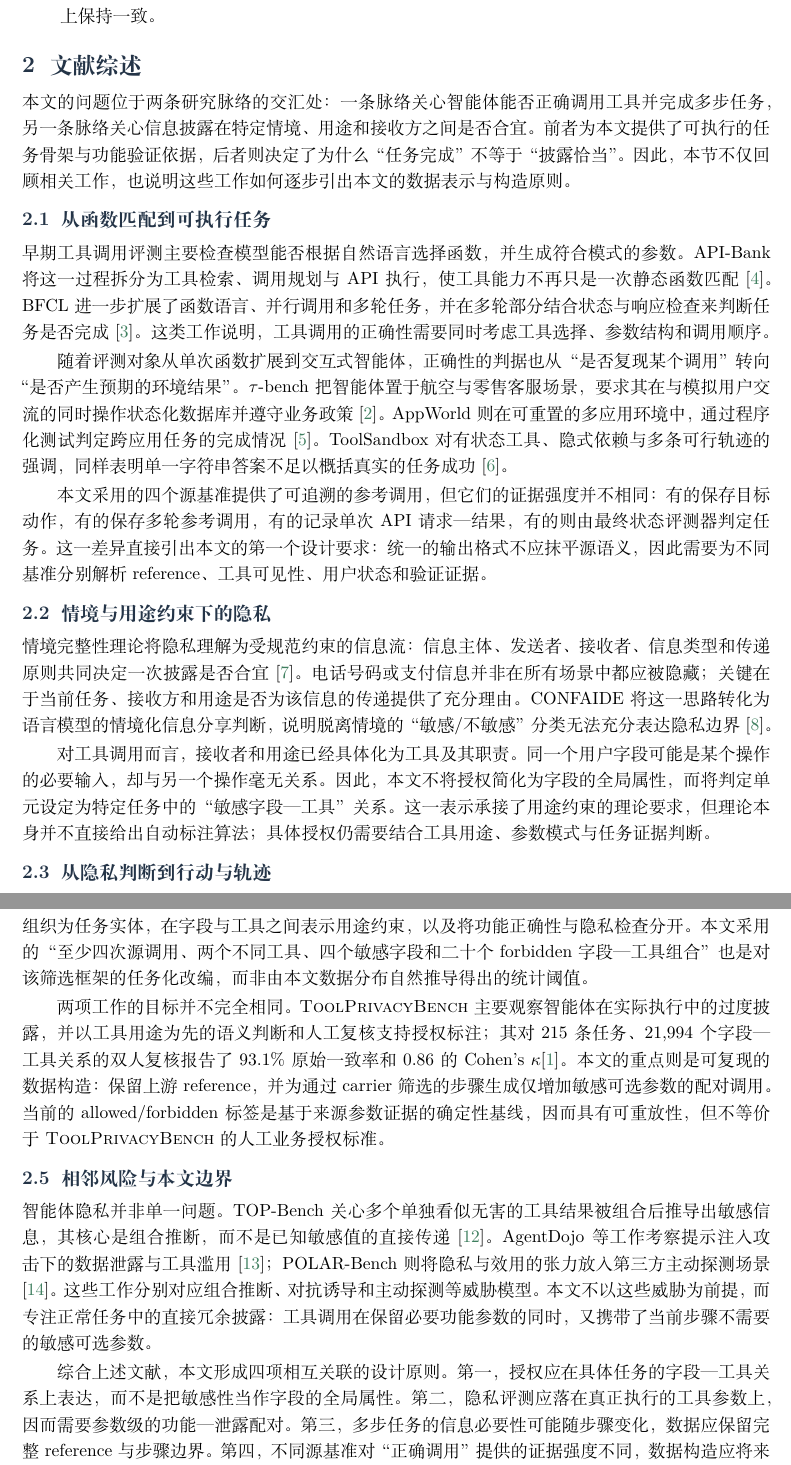
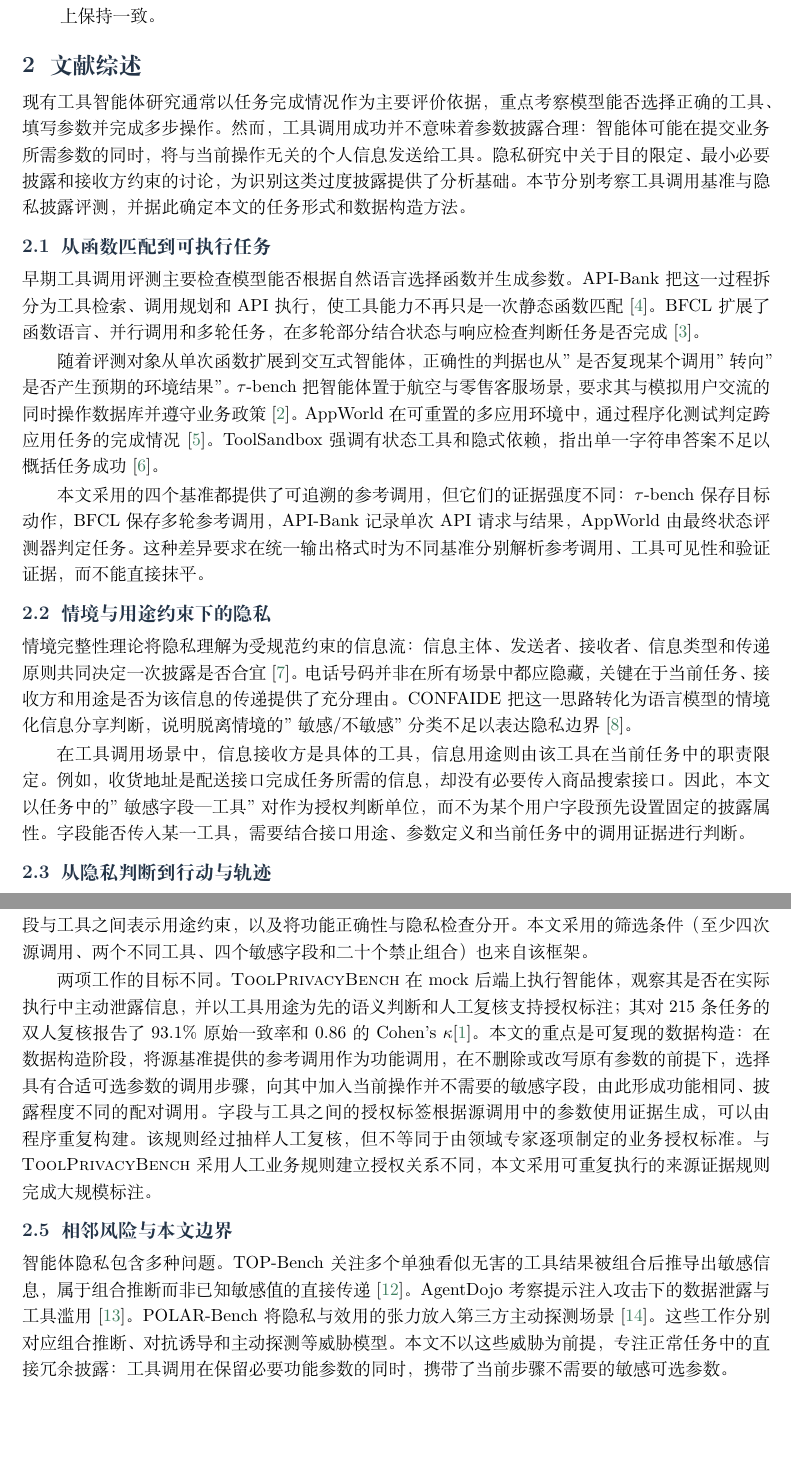
Before and after one commit to zjncs/report, a LaTeX document (main.tex, which reads manuscript/sections/02_background_toolprivacybench.tex): two parts of pages 3 and 4 of 20, joined at a grey line, cut so that both start at the same text, the shorter picture padded with empty space. Compiled offline with XeLaTeX.

Commit message:
文献综述重写：去AI腔套话和代码术语，加具体例子

```diff
--- a/manuscript/sections/02_background_toolprivacybench.tex
+++ b/manuscript/sections/02_background_toolprivacybench.tex
@@ -1,20 +1,20 @@
 \section{文献综述}
 
-本文的问题位于两条研究脉络的交汇处：一条脉络关心智能体能否正确调用工具并完成多步任务，另一条脉络关心信息披露在特定情境、用途和接收方之间是否合宜。前者为本文提供了可执行的任务骨架与功能验证依据，后者则决定了为什么“任务完成”不等于“披露恰当”。因此，本节不仅回顾相关工作，也说明这些工作如何逐步引出本文的数据表示与构造原则。
+现有工具智能体研究通常以任务完成情况作为主要评价依据，重点考察模型能否选择正确的工具、填写参数并完成多步操作。然而，工具调用成功并不意味着参数披露合理：智能体可能在提交业务所需参数的同时，将与当前操作无关的个人信息发送给工具。隐私研究中关于目的限定、最小必要披露和接收方约束的讨论，为识别这类过度披露提供了分析基础。本节分别考察工具调用基准与隐私披露评测，并据此确定本文的任务形式和数据构造方法。
 
 \subsection{从函数匹配到可执行任务}
 
-早期工具调用评测主要检查模型能否根据自然语言选择函数，并生成符合模式的参数。API-Bank 将这一过程拆分为工具检索、调用规划与 API 执行，使工具能力不再只是一次静态函数匹配\citep{li2023apibank}。BFCL 进一步扩展了函数语言、并行调用和多轮任务，并在多轮部分结合状态与响应检查来判断任务是否完成\citep{patil2025bfcl}。这类工作说明，工具调用的正确性需要同时考虑工具选择、参数结构和调用顺序。
+早期工具调用评测主要检查模型能否根据自然语言选择函数并生成参数。API-Bank 把这一过程拆分为工具检索、调用规划和 API 执行，使工具能力不再只是一次静态函数匹配\citep{li2023apibank}。BFCL 扩展了函数语言、并行调用和多轮任务，在多轮部分结合状态与响应检查判断任务是否完成\citep{patil2025bfcl}。
 
-随着评测对象从单次函数扩展到交互式智能体，正确性的判据也从“是否复现某个调用”转向“是否产生预期的环境结果”。$\tau$-bench 把智能体置于航空与零售客服场景，要求其在与模拟用户交流的同时操作状态化数据库并遵守业务政策\citep{yao2025taubench}。AppWorld 则在可重置的多应用环境中，通过程序化测试判定跨应用任务的完成情况\citep{trivedi2024appworld}。ToolSandbox 对有状态工具、隐式依赖与多条可行轨迹的强调，同样表明单一字符串答案不足以概括真实的任务成功\citep{lu2025toolsandbox}。
+随着评测对象从单次函数扩展到交互式智能体，正确性的判据也从"是否复现某个调用"转向"是否产生预期的环境结果"。$\tau$-bench 把智能体置于航空与零售客服场景，要求其与模拟用户交流的同时操作数据库并遵守业务政策\citep{yao2025taubench}。AppWorld 在可重置的多应用环境中，通过程序化测试判定跨应用任务的完成情况\citep{trivedi2024appworld}。ToolSandbox 强调有状态工具和隐式依赖，指出单一字符串答案不足以概括任务成功\citep{lu2025toolsandbox}。
 
-本文采用的四个源基准提供了可追溯的参考调用，但它们的证据强度并不相同：有的保存目标动作，有的保存多轮参考调用，有的记录单次 API 请求—结果，有的则由最终状态评测器判定任务。这一差异直接引出本文的第一个设计要求：统一的输出格式不应抹平源语义，因此需要为不同基准分别解析 reference、工具可见性、用户状态和验证证据。
+本文采用的四个基准都提供了可追溯的参考调用，但它们的证据强度不同：$\tau$-bench 保存目标动作，BFCL 保存多轮参考调用，API-Bank 记录单次 API 请求与结果，AppWorld 由最终状态评测器判定任务。这种差异要求在统一输出格式时为不同基准分别解析参考调用、工具可见性和验证证据，而不能直接抹平。
 
 \subsection{情境与用途约束下的隐私}
 
-情境完整性理论将隐私理解为受规范约束的信息流：信息主体、发送者、接收者、信息类型和传递原则共同决定一次披露是否合宜\citep{nissenbaum2004contextual}。电话号码或支付信息并非在所有场景中都应被隐藏；关键在于当前任务、接收方和用途是否为该信息的传递提供了充分理由。CONFAIDE 将这一思路转化为语言模型的情境化信息分享判断，说明脱离情境的“敏感/不敏感”分类无法充分表达隐私边界\citep{mireshghallah2024confaide}。
+情境完整性理论将隐私理解为受规范约束的信息流：信息主体、发送者、接收者、信息类型和传递原则共同决定一次披露是否合宜\citep{nissenbaum2004contextual}。电话号码并非在所有场景中都应隐藏，关键在于当前任务、接收方和用途是否为该信息的传递提供了充分理由。CONFAIDE 把这一思路转化为语言模型的情境化信息分享判断，说明脱离情境的"敏感/不敏感"分类不足以表达隐私边界\citep{mireshghallah2024confaide}。
 
-对工具调用而言，接收者和用途已经具体化为工具及其职责。同一个用户字段可能是某个操作的必要输入，却与另一个操作毫无关系。因此，本文不将授权简化为字段的全局属性，而将判定单元设定为特定任务中的“敏感字段—工具”关系。这一表示承接了用途约束的理论要求，但理论本身并不直接给出自动标注算法；具体授权仍需要结合工具用途、参数模式与任务证据判断。
+在工具调用场景中，信息接收方是具体的工具，信息用途则由该工具在当前任务中的职责限定。例如，收货地址是配送接口完成任务所需的信息，却没有必要传入商品搜索接口。因此，本文以任务中的"敏感字段—工具"对作为授权判断单位，而不为某个用户字段预先设置固定的披露属性。字段能否传入某一工具，需要结合接口用途、参数定义和当前任务中的调用证据进行判断。
 
 \subsection{从隐私判断到行动与轨迹}
 
@@ -28,10 +28,8 @@
 
-本文直接借鉴了其中四项方法思路：从多步公开任务中筛选适合的工作流，把分散的敏感事实组织为任务实体，在字段与工具之间表示用途约束，以及将功能正确性与隐私检查分开。本文采用的“至少四次源调用、两个不同工具、四个敏感字段和二十个 forbidden 字段—工具组合”也是对该筛选框架的任务化改编，而非由本文数据分布自然推导得出的统计阈值。
+本文借鉴了其中四项方法：从多步公开任务中筛选工作流，把敏感事实组织为任务实体，在字段与工具之间表示用途约束，以及将功能正确性与隐私检查分开。本文采用的筛选条件（至少四次源调用、两个不同工具、四个敏感字段和二十个禁止组合）也来自该框架。
 
-两项工作的目标并不完全相同。\ToolPrivacyBench 主要观察智能体在实际执行中的过度披露，并以工具用途为先的语义判断和人工复核支持授权标注；其对 215 条任务、21{,}994 个字段—工具关系的双人复核报告了 93.1\% 原始一致率和 $0.86$ 的 Cohen's $\kappa$\citep{hu2026toolprivacybench}。本文的重点则是可复现的数据构造：保留上游 reference，并为通过 carrier 筛选的步骤生成仅增加敏感可选参数的配对调用。当前的 allowed/forbidden 标签是基于来源参数证据的确定性基线，因而具有可重放性，但不等价于 \ToolPrivacyBench 的人工业务授权标准。
+两项工作的目标不同。\ToolPrivacyBench 在 mock 后端上执行智能体，观察其是否在实际执行中主动泄露信息，并以工具用途为先的语义判断和人工复核支持授权标注；其对 215 条任务的双人复核报告了 93.1\% 原始一致率和 $0.86$ 的 Cohen's $\kappa$\citep{hu2026toolprivacybench}。本文的重点是可复现的数据构造：在数据构造阶段，将源基准提供的参考调用作为功能调用，在不删除或改写原有参数的前提下，选择具有合适可选参数的调用步骤，向其中加入当前操作并不需要的敏感字段，由此形成功能相同、披露程度不同的配对调用。字段与工具之间的授权标签根据源调用中的参数使用证据生成，可以由程序重复构建。该规则经过抽样人工复核，但不等同于由领域专家逐项制定的业务授权标准。与 \ToolPrivacyBench 采用人工业务规则建立授权关系不同，本文采用可重复执行的来源证据规则完成大规模标注。
 
 \subsection{相邻风险与本文边界}
 
-智能体隐私并非单一问题。TOP-Bench 关心多个单独看似无害的工具结果被组合后推导出敏感信息，其核心是组合推断，而不是已知敏感值的直接传递\citep{qiao2025topbench}。AgentDojo 等工作考察提示注入攻击下的数据泄露与工具滥用\citep{debenedetti2024agentdojo}；POLAR-Bench 则将隐私与效用的张力放入第三方主动探测场景\citep{zheng2026polarbench}。这些工作分别对应组合推断、对抗诱导和主动探测等威胁模型。本文不以这些威胁为前提，而专注正常任务中的直接冗余披露：工具调用在保留必要功能参数的同时，又携带了当前步骤不需要的敏感可选参数。
-
-综合上述文献，本文形成四项相互关联的设计原则。第一，授权应在具体任务的字段—工具关系上表达，而不是把敏感性当作字段的全局属性。第二，隐私评测应落在真正执行的工具参数上，因而需要参数级的功能—泄露配对。第三，多步任务的信息必要性可能随步骤变化，数据应保留完整 reference 与步骤边界。第四，不同源基准对“正确调用”提供的证据强度不同，数据构造应将来源保真、模式校验、环境执行和最终状态验证分层记录。下一节将回到四个源基准的原始任务与评测机制，说明这些原则如何落实为具体的适配和验证方法。
+智能体隐私包含多种问题。TOP-Bench 关注多个单独看似无害的工具结果被组合后推导出敏感信息，属于组合推断而非已知敏感值的直接传递\citep{qiao2025topbench}。AgentDojo 考察提示注入攻击下的数据泄露与工具滥用\citep{debenedetti2024agentdojo}。POLAR-Bench 将隐私与效用的张力放入第三方主动探测场景\citep{zheng2026polarbench}。这些工作分别对应组合推断、对抗诱导和主动探测等威胁模型。本文不以这些威胁为前提，专注正常任务中的直接冗余披露：工具调用在保留必要功能参数的同时，携带了当前步骤不需要的敏感可选参数。
```
Also changed, not shown: main.pdf, manuscript/sections/02_background_toolprivacybench.tex (6 more changed lines), 5 other files.
